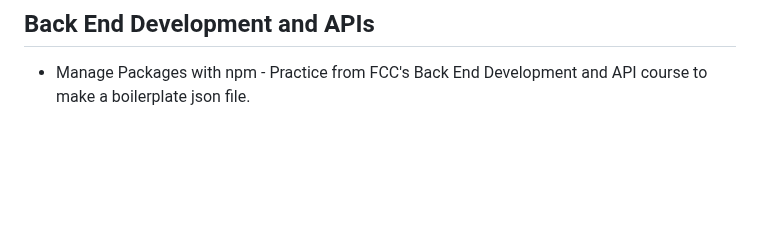
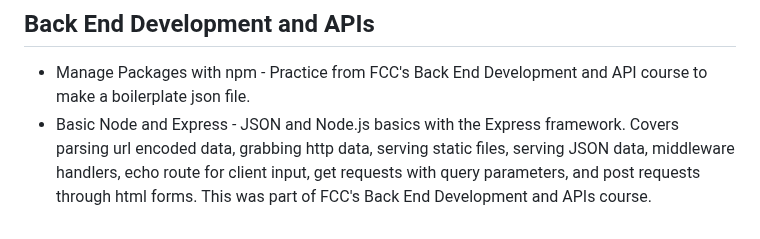
Before and after one commit to Vukodlok/FreeCodeCamp-Projects, a Markdown page: README.md, the part around the change. Rendered like a GitHub page; blank space fills up the shorter version.

```diff
--- a/README.md
+++ b/README.md
@@ -84,3 +84,4 @@ A place to store all my projects made while working through freecodecamp's cours
 
 ## Back End Development and APIs
 - Manage Packages with npm - Practice from FCC's Back End Development and API course to make a boilerplate json file.
+- Basic Node and Express - JSON and Node.js basics with the Express framework.  Covers parsing url encoded data, grabbing http data, serving static files, serving JSON data, middleware handlers, echo route for client input, get requests with query parameters, and post requests through html forms.  This was part of FCC's Back End Development and APIs course.
```
